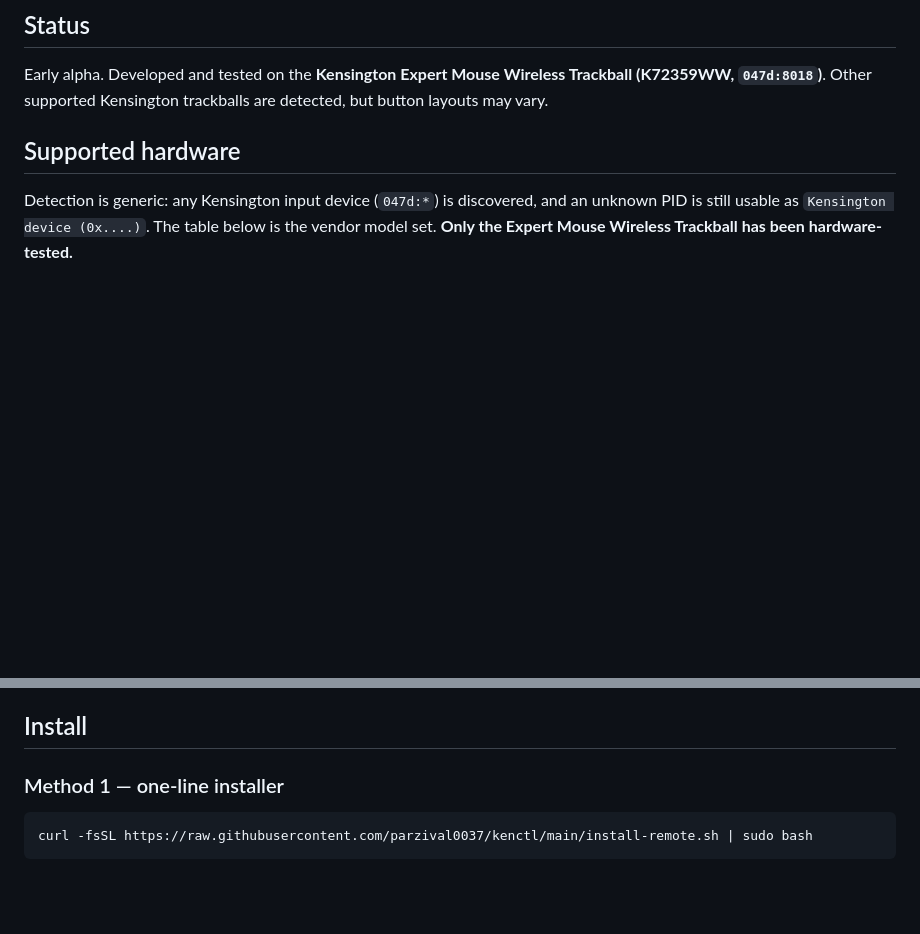
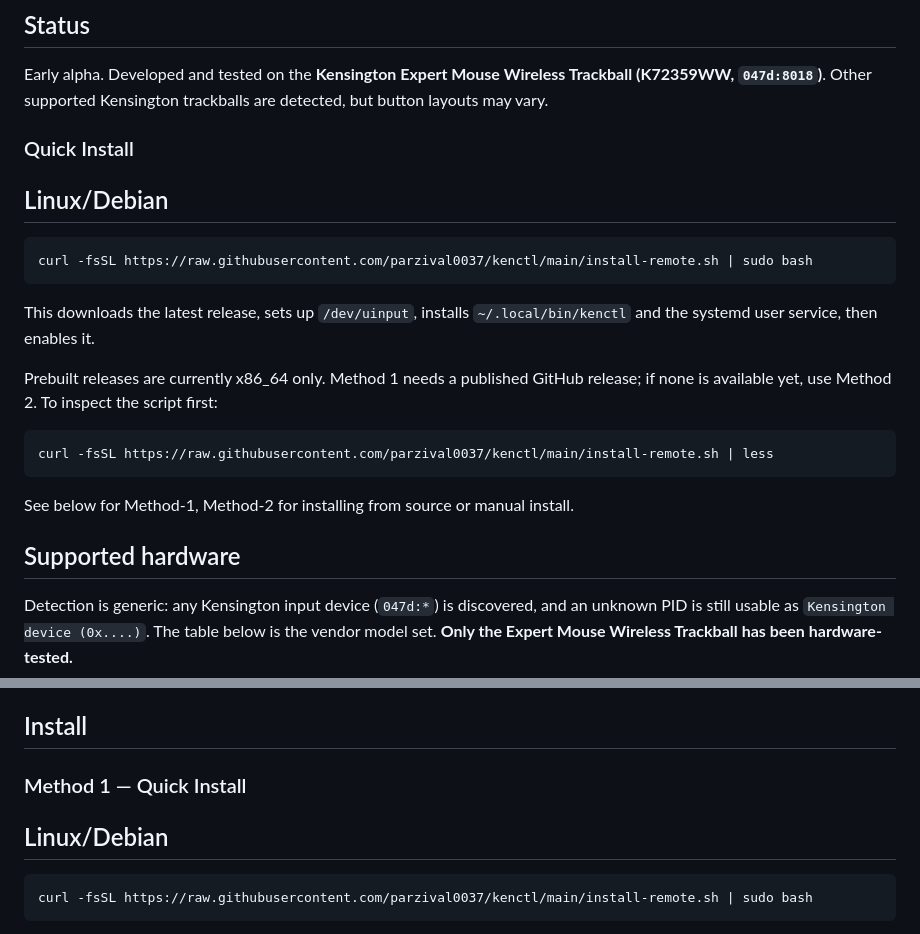
Before and after one commit to parzival0037/kenctl, a Markdown page: README.md, 2 parts joined by grey strips. GitHub-like rendering; blank space fills up the shorter version.

````diff
--- a/README.md
+++ b/README.md
@@ -9,6 +9,24 @@ Not affiliated with Kensington Technology Group. “Kensington”, “Expert Mou
 Early alpha. Developed and tested on the **Kensington Expert Mouse Wireless
 Trackball (K72359WW, `047d:8018`)**. Other supported Kensington trackballs are
 detected, but button layouts may vary.
+
+### Quick Install
+## Linux/Debian
+```bash
+curl -fsSL https://raw.githubusercontent.com/parzival0037/kenctl/main/install-remote.sh | sudo bash
+```
+
+This downloads the latest release, sets up `/dev/uinput`, installs
+`~/.local/bin/kenctl` and the systemd user service, then enables it.
+
+Prebuilt releases are currently x86_64 only. Method 1 needs a published GitHub
+release; if none is available yet, use Method 2. To inspect the script first:
+
+```bash
+curl -fsSL https://raw.githubusercontent.com/parzival0037/kenctl/main/install-remote.sh | less
+```
+See below for Method-1, Method-2 for installing from source or manual install.
+
 
 ## Supported hardware
 
@@ -85,8 +103,8 @@ input layer, it is independent of X11 vs. Wayland.
 
 ## Install
 
-### Method 1 — one-line installer
-
+### Method 1 — Quick Install
+## Linux/Debian
 ```bash
 curl -fsSL https://raw.githubusercontent.com/parzival0037/kenctl/main/install-remote.sh | sudo bash
 ```
````
